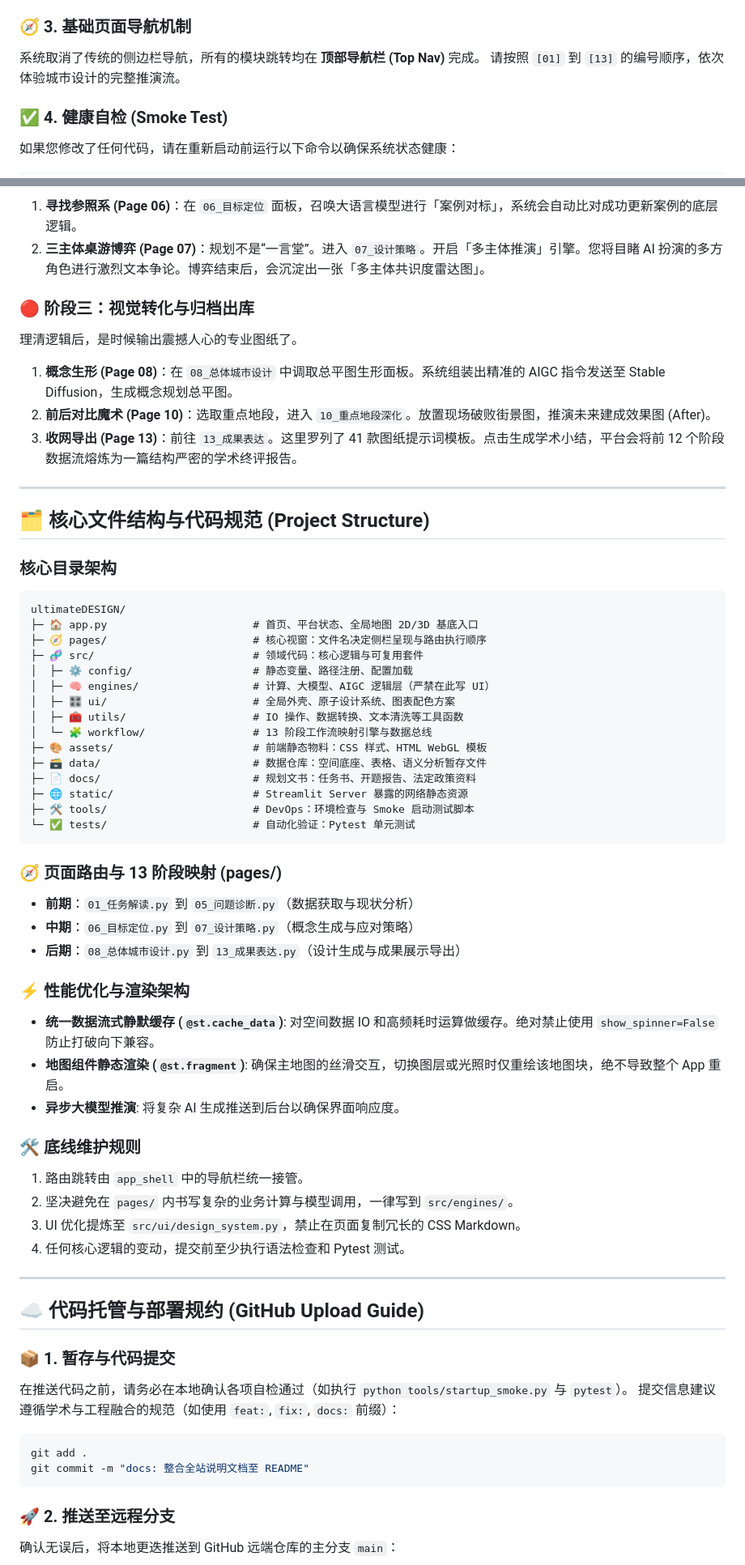
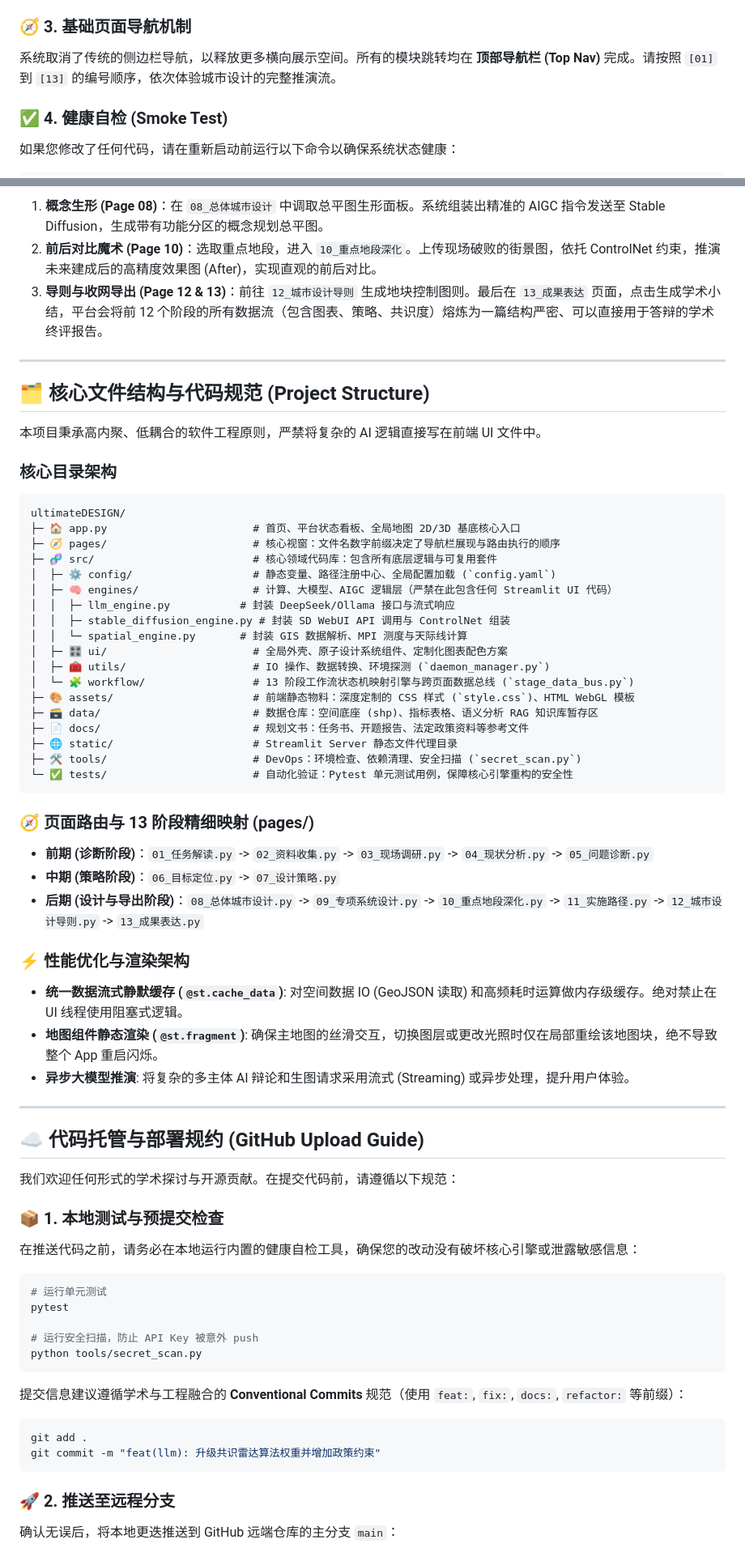
Before and after one commit to Chain813/ultimate-design, a Markdown page: README.md, 2 parts joined by grey strips. Shown at 81% size. Rendered like a GitHub page.

Commit message:
docs: significantly expand README with detailed guides and table of contents

````diff
--- a/README.md
+++ b/README.md
@@ -55,8 +84,7 @@ streamlit run app.py
 
 ### 🧭 3. 基础页面导航机制
 
-系统取消了传统的侧边栏导航，所有的模块跳转均在 **顶部导航栏 (Top Nav)** 完成。
-请按照 `[01]` 到 `[13]` 的编号顺序，依次体验城市设计的完整推演流。
+系统取消了传统的侧边栏导航，以释放更多横向展示空间。所有的模块跳转均在 **顶部导航栏 (Top Nav)** 完成。请按照 `[01]` 到 `[13]` 的编号顺序，依次体验城市设计的完整推演流。
 
 ### ✅ 4. 健康自检 (Smoke Test)
 
@@ -138,69 +171,71 @@ data/
 
-1. **寻找参照系 (Page 06)**：在 `06_目标定位` 面板，召唤大语言模型进行「案例对标」，系统会自动比对成功更新案例的底层逻辑。
-2. **三主体桌游博弈 (Page 07)**：规划不是“一言堂”。进入 `07_设计策略`。开启「多主体推演」引擎。您将目睹 AI 扮演的多方角色进行激烈文本争论。博弈结束后，会沉淀出一张「多主体共识度雷达图」。
-
-### 🔴 阶段三：视觉转化与归档出库
-
-理清逻辑后，是时候输出震撼人心的专业图纸了。
-
-1. **概念生形 (Page 08)**：在 `08_总体城市设计` 中调取总平图生形面板。系统组装出精准的 AIGC 指令发送至 Stable Diffusion，生成概念规划总平图。
-2. **前后对比魔术 (Page 10)**：选取重点地段，进入 `10_重点地段深化`。放置现场破败街景图，推演未来建成效果图 (After)。
-3. **收网导出 (Page 13)**：前往 `13_成果表达`。这里罗列了 41 款图纸提示词模板。点击生成学术小结，平台会将前 12 个阶段数据流熔炼为一篇结构严密的学术终评报告。
+1. **概念生形 (Page 08)**：在 `08_总体城市设计` 中调取总平图生形面板。系统组装出精准的 AIGC 指令发送至 Stable Diffusion，生成带有功能分区的概念规划总平图。
+2. **前后对比魔术 (Page 10)**：选取重点地段，进入 `10_重点地段深化`。上传现场破败的街景图，依托 ControlNet 约束，推演未来建成后的高精度效果图 (After)，实现直观的前后对比。
+3. **导则与收网导出 (Page 12 & 13)**：前往 `12_城市设计导则` 生成地块控制图则。最后在 `13_成果表达` 页面，点击生成学术小结，平台会将前 12 个阶段的所有数据流（包含图表、策略、共识度）熔炼为一篇结构严密、可以直接用于答辩的学术终评报告。
 
 ---
 
 ## 🗂️ 核心文件结构与代码规范 (Project Structure)
 
+本项目秉承高内聚、低耦合的软件工程原则，严禁将复杂的 AI 逻辑直接写在前端 UI 文件中。
+
 ### 核心目录架构
 
 ```text
 ultimateDESIGN/
-├─ 🏠 app.py                       # 首页、平台状态、全局地图 2D/3D 基底入口
-├─ 🧭 pages/                       # 核心视窗：文件名决定侧栏呈现与路由执行顺序
-├─ 🧬 src/                         # 领域代码：核心逻辑与可复用套件
-│  ├─ ⚙️ config/                   # 静态变量、路径注册、配置加载
-│  ├─ 🧠 engines/                  # 计算、大模型、AIGC 逻辑层（严禁在此写 UI）
-│  ├─ 🎛️ ui/                       # 全局外壳、原子设计系统、图表配色方案
-│  ├─ 🧰 utils/                    # IO 操作、数据转换、文本清洗等工具函数
-│  └─ 🧩 workflow/                 # 13 阶段工作流映射引擎与数据总线
-├─ 🎨 assets/                      # 前端静态物料：CSS 样式、HTML WebGL 模板
-├─ 🗃️ data/                        # 数据仓库：空间底座、表格、语义分析暂存文件
-├─ 📄 docs/                        # 规划文书：任务书、开题报告、法定政策资料
-├─ 🌐 static/                      # Streamlit Server 暴露的网络静态资源
-├─ 🛠️ tools/                       # DevOps：环境检查与 Smoke 启动测试脚本
-└─ ✅ tests/                       # 自动化验证：Pytest 单元测试
+├─ 🏠 app.py                       # 首页、平台状态看板、全局地图 2D/3D 基底核心入口
+├─ 🧭 pages/                       # 核心视窗：文件名数字前缀决定了导航栏展现与路由执行的顺序
+├─ 🧬 src/                         # 核心领域代码库：包含所有底层逻辑与可复用套件
+│  ├─ ⚙️ config/                   # 静态变量、路径注册中心、全局配置加载 (`config.yaml`)
+│  ├─ 🧠 engines/                  # 计算、大模型、AIGC 逻辑层（严禁在此包含任何 Streamlit UI 代码）
+│  │  ├─ llm_engine.py           # 封装 DeepSeek/Ollama 接口与流式响应
+│  │  ├─ stable_diffusion_engine.py # 封装 SD WebUI API 调用与 ControlNet 组装
+│  │  └─ spatial_engine.py       # 封装 GIS 数据解析、MPI 测度与天际线计算
+│  ├─ 🎛️ ui/                       # 全局外壳、原子设计系统组件、定制化图表配色方案
+│  ├─ 🧰 utils/                    # IO 操作、数据转换、环境探测 (`daemon_manager.py`)
+│  └─ 🧩 workflow/                 # 13 阶段工作流状态机映射引擎与跨页面数据总线 (`stage_data_bus.py`)
+├─ 🎨 assets/                      # 前端静态物料：深度定制的 CSS 样式 (`style.css`)、HTML WebGL 模板
+├─ 🗃️ data/                        # 数据仓库：空间底座 (shp)、指标表格、语义分析 RAG 知识库暂存区
+├─ 📄 docs/                        # 规划文书：任务书、开题报告、法定政策资料等参考文件
+├─ 🌐 static/                      # Streamlit Server 静态文件代理目录
+├─ 🛠️ tools/                       # DevOps：环境检查、依赖清理、安全扫描 (`secret_scan.py`)
+└─ ✅ tests/                       # 自动化验证：Pytest 单元测试用例，保障核心引擎重构的安全性
 ```
 
-### 🧭 页面路由与 13 阶段映射 (pages/)
+### 🧭 页面路由与 13 阶段精细映射 (pages/)
 
-- **前期**：`01_任务解读.py` 到 `05_问题诊断.py`（数据获取与现状分析）
-- **中期**：`06_目标定位.py` 到 `07_设计策略.py`（概念生成与应对策略）
-- **后期**：`08_总体城市设计.py` 到 `13_成果表达.py`（设计生成与成果展示导出）
+- **前期 (诊断阶段)**：`01_任务解读.py` -> `02_资料收集.py` -> `03_现场调研.py` -> `04_现状分析.py` -> `05_问题诊断.py`
+- **中期 (策略阶段)**：`06_目标定位.py` -> `07_设计策略.py`
+- **后期 (设计与导出阶段)**：`08_总体城市设计.py` -> `09_专项系统设计.py` -> `10_重点地段深化.py` -> `11_实施路径.py` -> `12_城市设计导则.py` -> `13_成果表达.py`
 
 ### ⚡ 性能优化与渲染架构
 
-- **统一数据流式静默缓存 (`@st.cache_data`)**: 对空间数据 IO 和高频耗时运算做缓存。绝对禁止使用 `show_spinner=False` 防止打破向下兼容。
-- **地图组件静态渲染 (`@st.fragment`)**: 确保主地图的丝滑交互，切换图层或光照时仅重绘该地图块，绝不导致整个 App 重启。
-- **异步大模型推演**: 将复杂 AI 生成推送到后台以确保界面响应度。
-
-### 🛠️ 底线维护规则
-
-1. 路由跳转由 `app_shell` 中的导航栏统一接管。
-2. 坚决避免在 `pages/` 内书写复杂的业务计算与模型调用，一律写到 `src/engines/`。
-3. UI 优化提炼至 `src/ui/design_system.py`，禁止在页面复制冗长的 CSS Markdown。
-4. 任何核心逻辑的变动，提交前至少执行语法检查和 Pytest 测试。
+- **统一数据流式静默缓存 (`@st.cache_data`)**: 对空间数据 IO (GeoJSON 读取) 和高频耗时运算做内存级缓存。绝对禁止在 UI 线程使用阻塞式逻辑。
+- **地图组件静态渲染 (`@st.fragment`)**: 确保主地图的丝滑交互，切换图层或更改光照时仅在局部重绘该地图块，绝不导致整个 App 重启闪烁。
+- **异步大模型推演**: 将复杂的多主体 AI 辩论和生图请求采用流式 (Streaming) 或异步处理，提升用户体验。
 
 ---
 
 ## ☁️ 代码托管与部署规约 (GitHub Upload Guide)
 
-### 📦 1. 暂存与代码提交
+我们欢迎任何形式的学术探讨与开源贡献。在提交代码前，请遵循以下规范：
 
-在推送代码之前，请务必在本地确认各项自检通过（如执行 `python tools/startup_smoke.py` 与 `pytest`）。
-提交信息建议遵循学术与工程融合的规范（如使用 `feat:`, `fix:`, `docs:` 前缀）：
+### 📦 1. 本地测试与预提交检查
+
+在推送代码之前，请务必在本地运行内置的健康自检工具，确保您的改动没有破坏核心引擎或泄露敏感信息：
+
+```powershell
+# 运行单元测试
+pytest
+
+# 运行安全扫描，防止 API Key 被意外 push
+python tools/secret_scan.py
+```
+
+提交信息建议遵循学术与工程融合的 **Conventional Commits** 规范（使用 `feat:`, `fix:`, `docs:`, `refactor:` 等前缀）：
 ```powershell
 git add .
-git commit -m "docs: 整合全站说明文档至 README"
+git commit -m "feat(llm): 升级共识雷达算法权重并增加政策约束"
 ```
 
 ### 🚀 2. 推送至远程分支
````
Also changed, not shown: other parts of README.md (+81 -46 lines).
